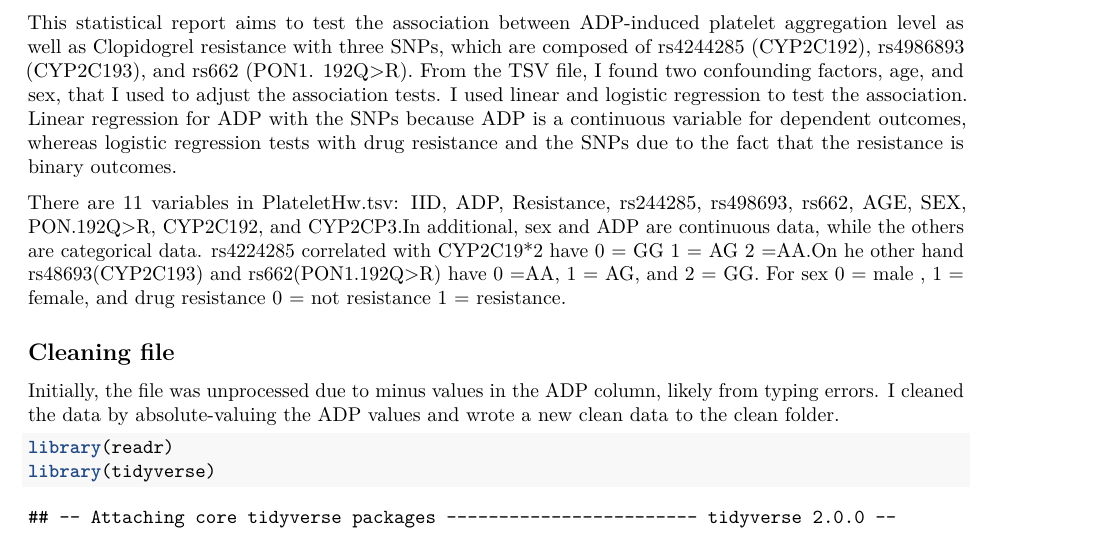
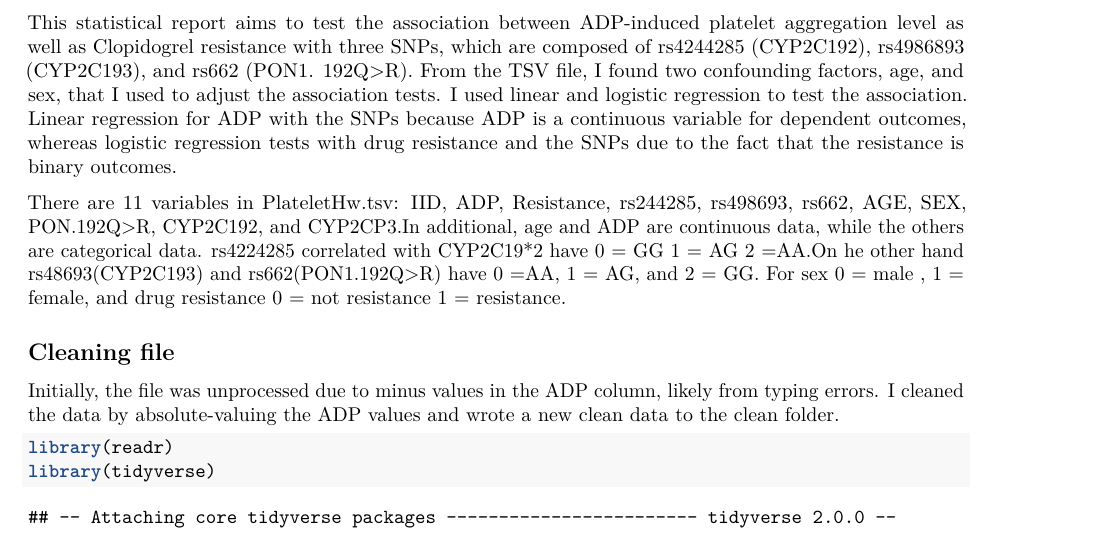
Before and after one commit to Polatat/Assignment3-SIRE506, an R Markdown document (SIRE506_Assignment3_6736156/Summary.Rmd): part of page 1 of 12, cut so that both start at the same text. Rendered offline with R 4.5, knitr and Pandoc, then LaTeX, with nearby package versions.

Commit message:
Update Summary.Rmd
changing wrong word to " sex" to "age" continuous variables at line 10

```diff
--- a/SIRE506_Assignment3_6736156/Summary.Rmd
+++ b/SIRE506_Assignment3_6736156/Summary.Rmd
@@ -7,7 +7,7 @@ output: pdf_document
 
 This statistical report aims to test the association between ADP-induced platelet aggregation level as well as Clopidogrel resistance with three SNPs, which are composed of rs4244285 (CYP2C192), rs4986893 (CYP2C193), and rs662 (PON1. 192Q\>R). From the TSV file, I found two confounding factors, age, and sex, that I used to adjust the association tests. I used linear and logistic regression to test the association. Linear regression for ADP with the SNPs because ADP is a continuous variable for dependent outcomes, whereas logistic regression tests with drug resistance and the SNPs due to the fact that the resistance is binary outcomes.
 
-There are 11 variables in PlateletHw.tsv: IID, ADP, Resistance, rs244285, rs498693, rs662, AGE, SEX, PON.192Q\>R, CYP2C192, and CYP2CP3.In additional, sex and ADP are continuous data, while the others are categorical data. rs4224285 correlated with CYP2C19\*2 have 0 = GG 1 = AG 2 =AA.On he other hand rs48693(CYP2C193) and rs662(PON1.192Q\>R) have 0 =AA, 1 = AG, and 2 = GG. For sex 0 = male , 1 = female, and drug resistance 0 = not resistance 1 = resistance.
+There are 11 variables in PlateletHw.tsv: IID, ADP, Resistance, rs244285, rs498693, rs662, AGE, SEX, PON.192Q\>R, CYP2C192, and CYP2CP3.In additional, age and ADP are continuous data, while the others are categorical data. rs4224285 correlated with CYP2C19\*2 have 0 = GG 1 = AG 2 =AA.On he other hand rs48693(CYP2C193) and rs662(PON1.192Q\>R) have 0 =AA, 1 = AG, and 2 = GG. For sex 0 = male , 1 = female, and drug resistance 0 = not resistance 1 = resistance.
 
 ## Cleaning file
 
```
